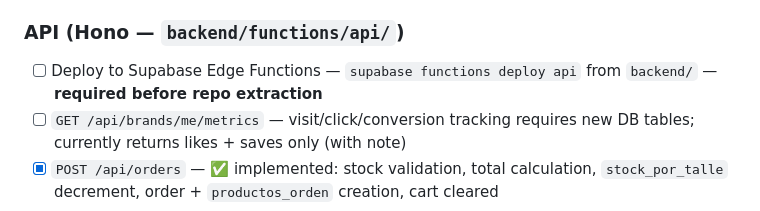
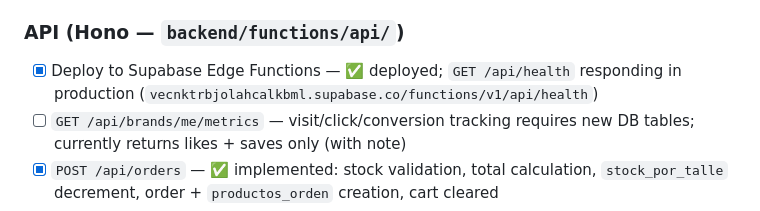
Before and after one commit to MaxiBernardoni/opa-mobile, a Markdown page: .claude/documents/meta-2026-06-10-pending-features.md, the part around the change. Drawn GitHub-style.

Commit message:
docs: mark API deploy as done (#62)
* docs: mark OutfitGrid scroll-to-index as done in pending-features

* Implement API endpoints: brands metrics, prendas CRUD, checkout, order status, rate limiter

* docs: rewrite CLAUDE.md with complete project state

Comprehensive update covering all hooks, API endpoints, DB schema,
screens, and design tokens. Reflects current implementation status
including size guide system and Hono API layer.

Co-Authored-By: Claude Sonnet 4.6 <noreply@anthropic.com>
Claude-Session: https://claude.ai/code/session_01LJjs3x1KakrW9bWD15TBC2

* feat: product detail, outfit detail, search, and wardrobe screens

- app/product/[id].tsx: garment detail with image, brand, size chips,
  SizeGuideSheet bottom sheet, recommended size highlight, cart CTA
- app/outfit/[id].tsx: outfit detail with cover, creator, garment list,
  slot grid, total price + CTA bar
- app/(tabs)/search.tsx: debounced text query, outfits/prendas tabs,
  tag filter chips, 2-col grid results
- app/(tabs)/wardrobe.tsx: real data from useWardrobe, slot filter chips,
  3-col grid, navigates to product detail on tap

Co-Authored-By: Claude Sonnet 4.6 <noreply@anthropic.com>
Claude-Session: https://claude.ai/code/session_01LJjs3x1KakrW9bWD15TBC2

* docs: mark product/outfit/search/wardrobe screens as done in CLAUDE.md and pending-features

Co-Authored-By: Claude Sonnet 4.6 <noreply@anthropic.com>
Claude-Session: https://claude.ai/code/session_01LJjs3x1KakrW9bWD15TBC2

* feat(db): rename marcas.owner_id to profile_id

Applied migration on Supabase. Updated all references:
- backend/functions/api/routes/brands.ts
- backend/functions/api/routes/orders.ts
- types/index.ts (Brand interface)
- backend/supabase/seed/02_marcas.sql
- backend/supabase/migrations/* (historical references)
- New migration: 20260629000001_rename_marcas_owner_id_to_profile_id.sql

Co-Authored-By: Claude Sonnet 4.6 <noreply@anthropic.com>
Claude-Session: https://claude.ai/code/session_01LJjs3x1KakrW9bWD15TBC2

* docs: mark API deploy as done — production health check confirmed

Co-Authored-By: Claude Sonnet 4.6 <noreply@anthropic.com>
Claude-Session: https://claude.ai/code/session_01LJjs3x1KakrW9bWD15TBC2

---------

Co-authored-by: Claude <noreply@anthropic.com>

```diff
--- a/.claude/documents/meta-2026-06-10-pending-features.md
+++ b/.claude/documents/meta-2026-06-10-pending-features.md
@@ -64,7 +64,7 @@ OPA lives across four repositories:
 - [ ] Cursor-based pagination in `useOutfits` — currently `LIMIT 20`; needs infinite scroll support
 
 ### API (Hono — `backend/functions/api/`)
-- [ ] Deploy to Supabase Edge Functions — `supabase functions deploy api` from `backend/` — **required before repo extraction**
+- [x] Deploy to Supabase Edge Functions — ✅ deployed; `GET /api/health` responding in production (`vecnktrbjolahcalkbml.supabase.co/functions/v1/api/health`)
 - [ ] `GET /api/brands/me/metrics` — visit/click/conversion tracking requires new DB tables; currently returns likes + saves only (with note)
 - [x] `POST /api/orders` — ✅ implemented: stock validation, total calculation, `stock_por_talle` decrement, order + `productos_orden` creation, cart cleared
 - [x] `PATCH /api/orders/:id/status` — ✅ implemented: verifies brand ownership via garments in the order; valid values: pending/shipped/delivered
```
Also changed, not shown: CLAUDE.md (+0 -1 lines).
